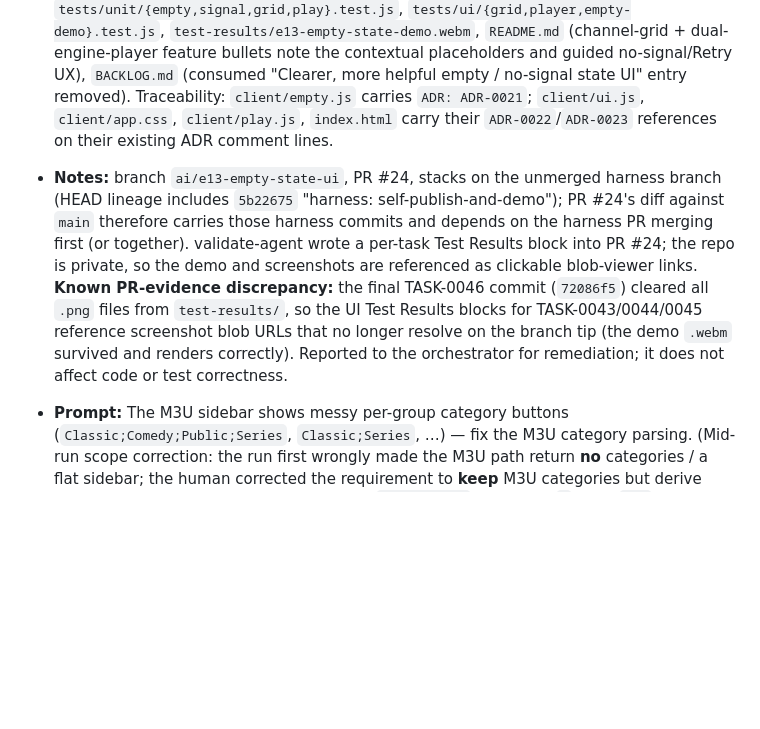
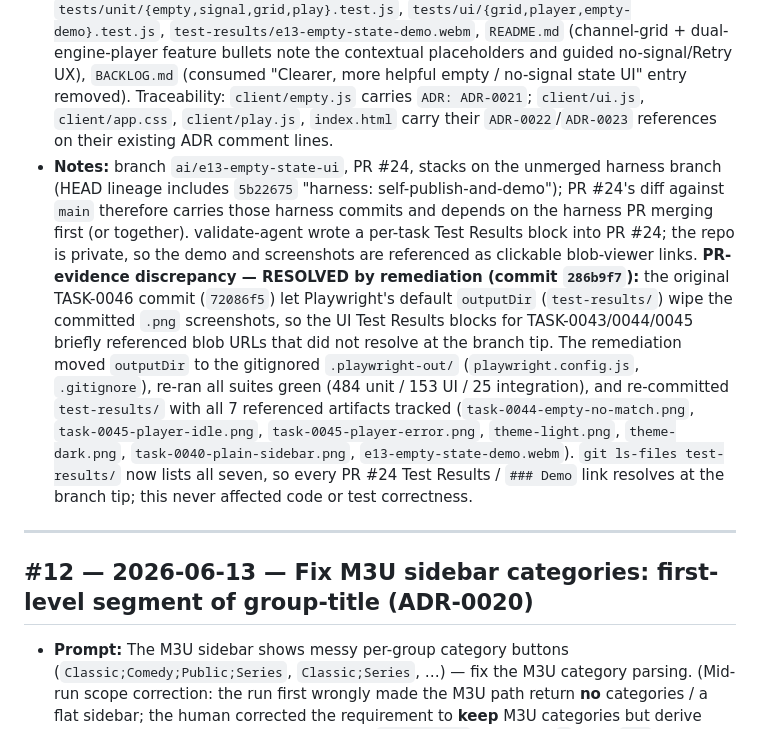
Before and after one commit to mohamadrezakoohkan/iptv, a Markdown page: CHANGELOG.md, the part around the change. Rendered like a GitHub page; blank space fills up the shorter version.

Commit message:
E13: review re-check — artifact discrepancy resolved
Co-Authored-By: Claude Opus 4.8 (1M context) <noreply@anthropic.com>

```diff
--- a/CHANGELOG.md
+++ b/CHANGELOG.md
@@ -15,7 +15,11 @@ entry. Maintained by review-agent (format below); numbers are contiguous.
 - **Demo:** `test-results/e13-empty-state-demo.webm` (723 KB, committed on the run branch), referenced from PR #24's `### Demo` as a clickable file-viewer link (private repo). Recorded arc: boot (fresh load via `node server/srv.js`) → prepare (connect demo mode, 31 channels) → interact (every improved state: no-match grid + Clear search, empty favourites + Browse all, empty category, idle "NO SIGNAL" guidance, stream-error + Retry) → revert runtime state (in-app teardown back to idle/All Channels) → stop.
 - **Rules earned:** none (no terminal failures).
 - **Artifacts:** `client/empty.js` (new), `client/ui.js` (`rndGrid`/`rndPlayer`), `client/play.js` (`goPlay`), `client/app.css` (`.ch-empty` + signal placeholder styles), `index.html` (empty `#player-idle`/`#player-err` `role` containers + `empty.js` script before `ui.js`), `specs/empty-states.md` (new), `specs/project.md` (feature-spec list entry), `adrs/ADR-002{1,2,3}-*.md`, `tasks/TASK-004{3,4,5,6}-*.md`, `tests/unit/{empty,signal,grid,play}.test.js`, `tests/ui/{grid,player,empty-demo}.test.js`, `test-results/e13-empty-state-demo.webm`, `README.md` (channel-grid + dual-engine-player feature bullets note the contextual placeholders and guided no-signal/Retry UX), `BACKLOG.md` (consumed "Clearer, more helpful empty / no-signal state UI" entry removed). Traceability: `client/empty.js` carries `ADR: ADR-0021`; `client/ui.js`, `client/app.css`, `client/play.js`, `index.html` carry their `ADR-0022`/`ADR-0023` references on their existing ADR comment lines.
-- **Notes:** branch `ai/e13-empty-state-ui`, PR #24, stacks on the unmerged harness branch (HEAD lineage includes `5b22675` "harness: self-publish-and-demo"); PR #24's diff against `main` therefore carries those harness commits and depends on the harness PR merging first (or together). validate-agent wrote a per-task Test Results block into PR #24; the repo is private, so the demo and screenshots are referenced as clickable blob-viewer links. **Known PR-evidence discrepancy:** the final TASK-0046 commit (`72086f5`) cleared all `.png` files from `test-results/`, so the UI Test Results blocks for TASK-0043/0044/0045 reference screenshot blob URLs that no longer resolve on the branch tip (the demo `.webm` survived and renders correctly). Reported to the orchestrator for remediation; it does not affect code or test correctness.
+- **Notes:** branch `ai/e13-empty-state-ui`, PR #24, stacks on the unmerged harness branch (HEAD lineage includes `5b22675` "harness: self-publish-and-demo"); PR #24's diff against `main` therefore carries those harness commits and depends on the harness PR merging first (or together). validate-agent wrote a per-task Test Results block into PR #24; the repo is private, so the demo and screenshots are referenced as clickable blob-viewer links. **PR-evidence discrepancy — RESOLVED by remediation (commit `286b9f7`):** the original TASK-0046 commit (`72086f5`) let Playwright's default `outputDir` (`test-results/`) wipe the committed `.png` screenshots, so the UI Test Results blocks for TASK-0043/0044/0045 briefly referenced blob URLs that did not resolve at the branch tip. The remediation moved `outputDir` to the gitignored `.playwright-out/` (`playwright.config.js`, `.gitignore`), re-ran all suites green (484 unit / 153 UI / 25 integration), and re-committed `test-results/` with all 7 referenced artifacts tracked (`task-0044-empty-no-match.png`, `task-0045-player-idle.png`, `task-0045-player-error.png`, `theme-light.png`, `theme-dark.png`, `task-0040-plain-sidebar.png`, `e13-empty-state-demo.webm`). `git ls-files test-results/` now lists all seven, so every PR #24 Test Results / `### Demo` link resolves at the branch tip; this never affected code or test correctness.
+
+---
+
+## #12 — 2026-06-13 — Fix M3U sidebar categories: first-level segment of group-title (ADR-0020)
 
 - **Prompt:** The M3U sidebar shows messy per-group category buttons (`Classic;Comedy;Public;Series`, `Classic;Series`, …) — fix the M3U category parsing. (Mid-run scope correction: the run first wrongly made the M3U path return **no** categories / a flat sidebar; the human corrected the requirement to **keep** M3U categories but derive each from only the **first-level** segment of `group-title` — split on `;`, take `[0]`, trim, dedupe — so the `Classic;*` variants collapse to a single `Classic`. The spec/ADR were revised in place and TASK-0042 re-implemented forward; history was not rewritten.)
 - **Outcome:** Shipped. The single task completed and validated on the first attempt of the corrected (forward) implementation. M3U / community-preset sources now show clean, real first-level categories (one `Classic` button, no `Classic;…` near-duplicates); Xtream (`get_live_categories`) and demo categories are unchanged.
```
